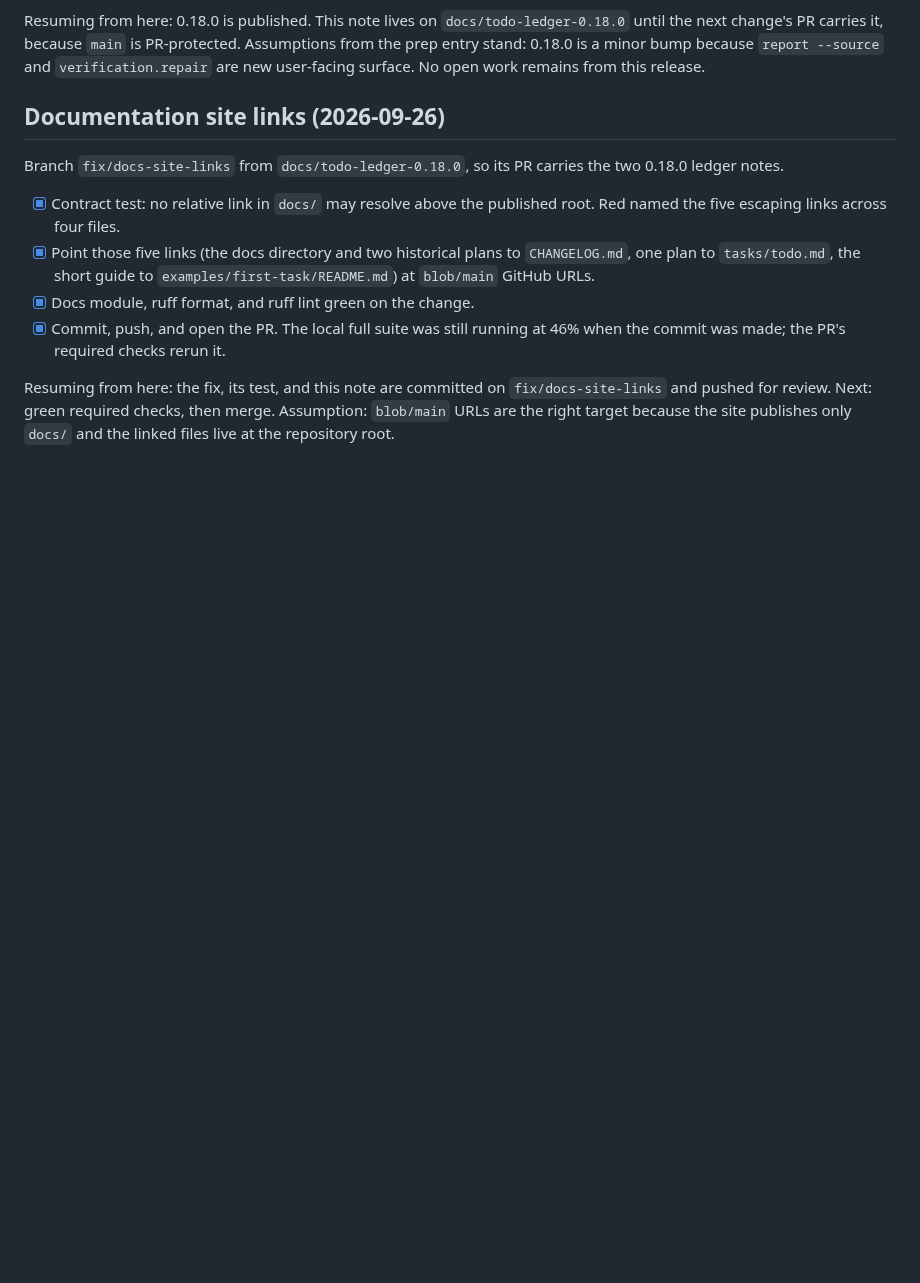
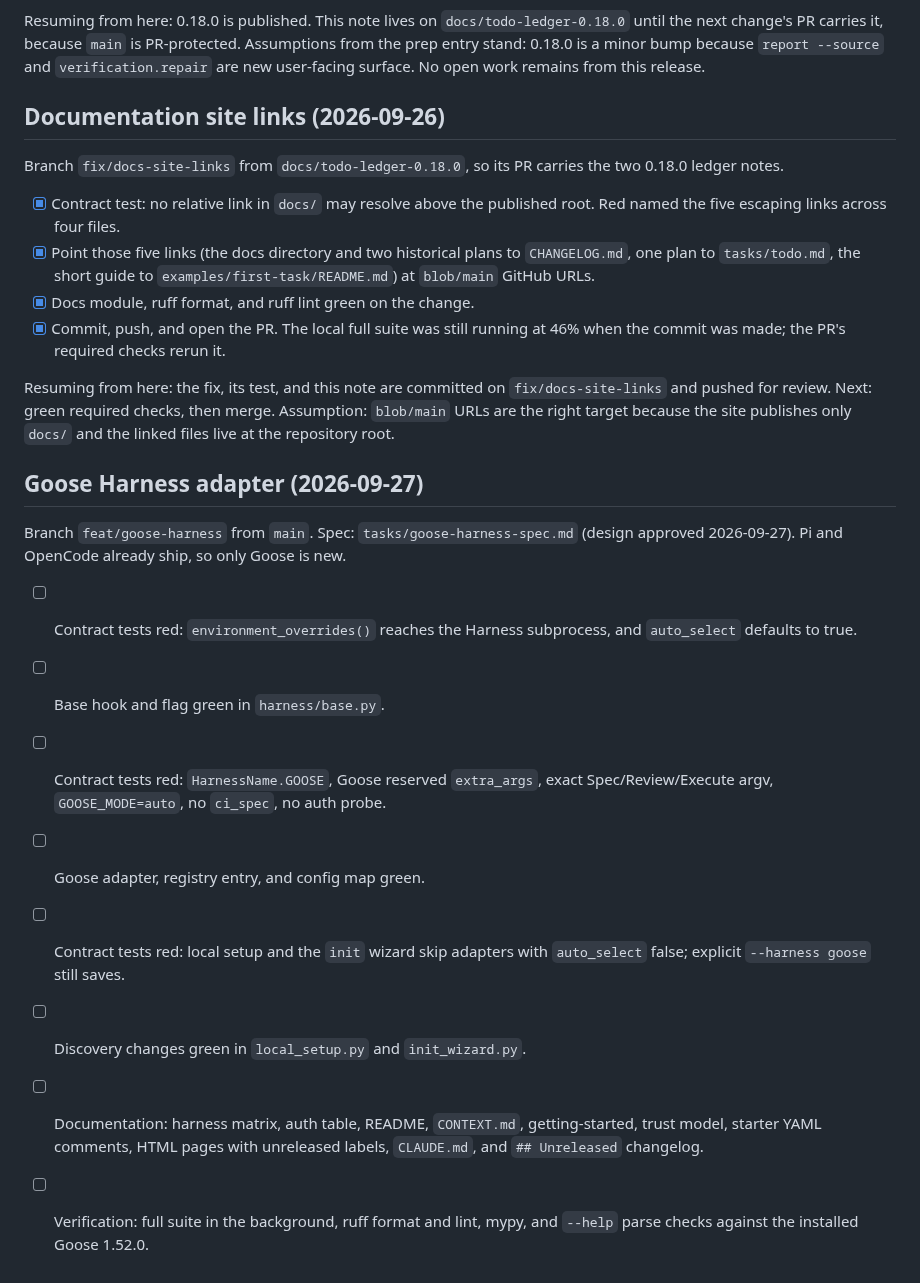
Before and after one commit to vscarpenter/AgentMachinist, a Markdown page: tasks/todo.md, the part around the change. Drawn GitHub-style; blank space fills up the shorter version.

```diff
--- a/tasks/todo.md
+++ b/tasks/todo.md
@@ -1104,3 +1104,24 @@ Resuming from here: the fix, its test, and this note are committed on
 `fix/docs-site-links` and pushed for review. Next: green required checks,
 then merge. Assumption: `blob/main` URLs are the right target because the
 site publishes only `docs/` and the linked files live at the repository root.
+
+## Goose Harness adapter (2026-09-27)
+
+Branch `feat/goose-harness` from `main`. Spec: `tasks/goose-harness-spec.md`
+(design approved 2026-09-27). Pi and OpenCode already ship, so only Goose is
+new.
+
+- [ ] Contract tests red: `environment_overrides()` reaches the Harness
+  subprocess, and `auto_select` defaults to true.
+- [ ] Base hook and flag green in `harness/base.py`.
+- [ ] Contract tests red: `HarnessName.GOOSE`, Goose reserved `extra_args`,
+  exact Spec/Review/Execute argv, `GOOSE_MODE=auto`, no `ci_spec`, no auth probe.
+- [ ] Goose adapter, registry entry, and config map green.
+- [ ] Contract tests red: local setup and the `init` wizard skip adapters with
+  `auto_select` false; explicit `--harness goose` still saves.
+- [ ] Discovery changes green in `local_setup.py` and `init_wizard.py`.
+- [ ] Documentation: harness matrix, auth table, README, `CONTEXT.md`,
+  getting-started, trust model, starter YAML comments, HTML pages with
+  unreleased labels, `CLAUDE.md`, and `## Unreleased` changelog.
+- [ ] Verification: full suite in the background, ruff format and lint, mypy,
+  and `--help` parse checks against the installed Goose 1.52.0.
```
Also changed, not shown: tasks/goose-harness-spec.md (added, +139 -0 lines).
